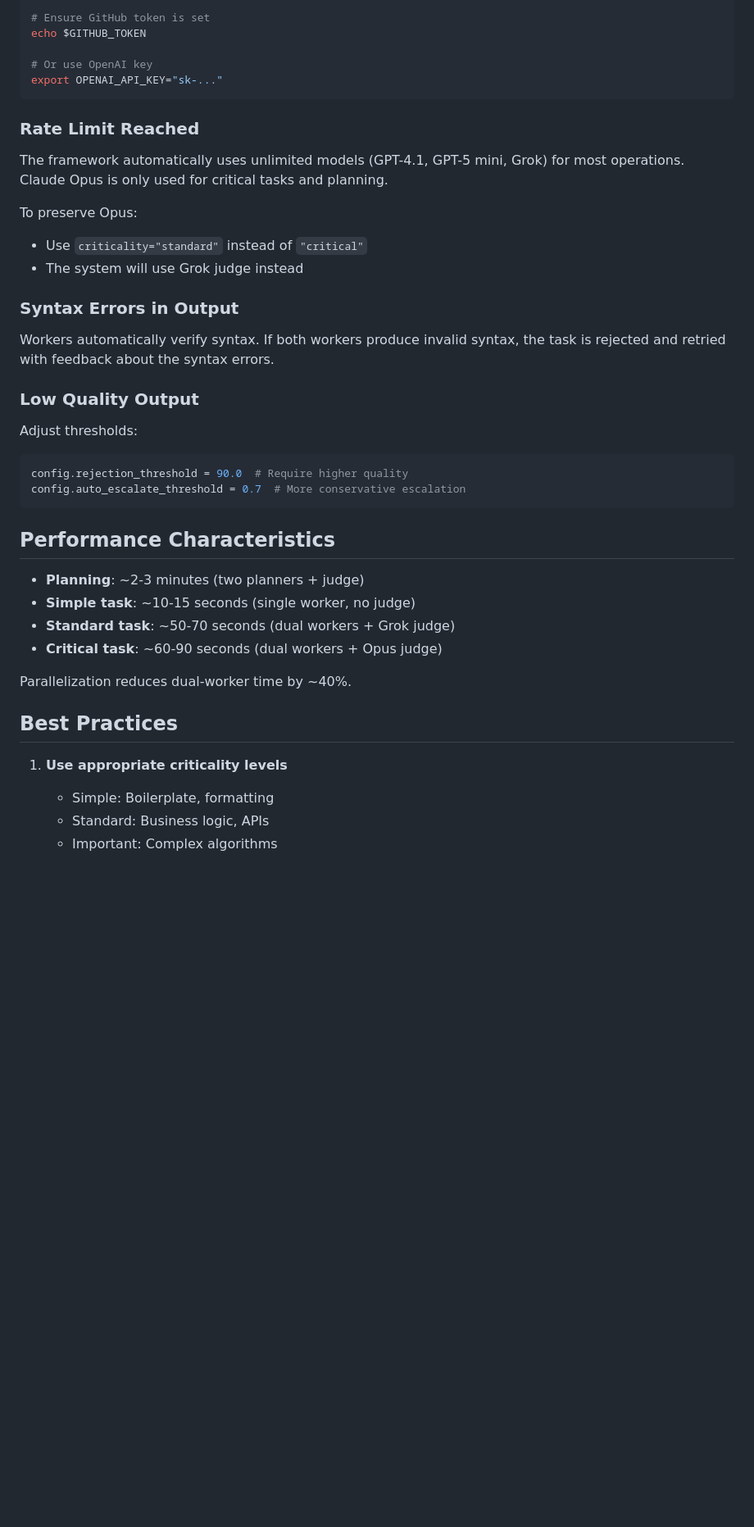
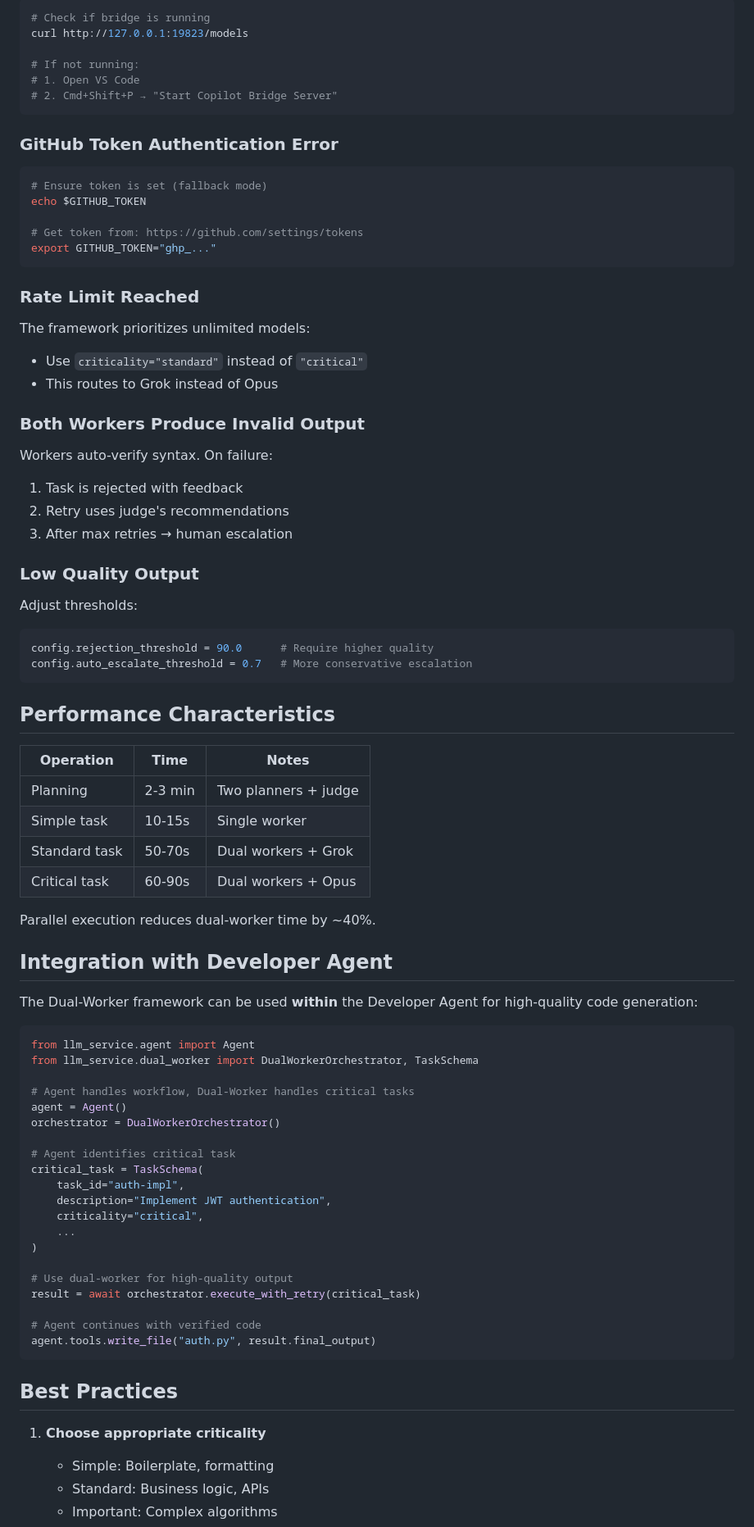
Before and after one commit to 2024090617/note, a Markdown page: llm-service/DUAL_WORKER_README.md, the part around one of its changes. Shown at 82% size. Drawn GitHub-style; blank space fills up the shorter version.

````diff
--- a/llm-service/DUAL_WORKER_README.md
+++ b/llm-service/DUAL_WORKER_README.md
@@ -362,44 +446,85 @@ llm-service/src/llm_service/dual_worker/
 
 ```bash
-# Ensure GitHub token is set
+# Check if bridge is running
+curl http://127.0.0.1:19823/models
+
+# If not running:
+# 1. Open VS Code
+# 2. Cmd+Shift+P → "Start Copilot Bridge Server"
+```
+
+### GitHub Token Authentication Error
+
+```bash
+# Ensure token is set (fallback mode)
 echo $GITHUB_TOKEN
 
-# Or use OpenAI key
-export OPENAI_API_KEY="sk-..."
+# Get token from: https://github.com/settings/tokens
+export GITHUB_TOKEN="ghp_..."
 ```
 
 ### Rate Limit Reached
 
-The framework automatically uses unlimited models (GPT-4.1, GPT-5 mini, Grok) for most operations. Claude Opus is only used for critical tasks and planning.
+The framework prioritizes unlimited models:
+- Use `criticality="standard"` instead of `"critical"`
+- This routes to Grok instead of Opus
 
-To preserve Opus:
-- Use `criticality="standard"` instead of `"critical"`
-- The system will use Grok judge instead
+### Both Workers Produce Invalid Output
 
-### Syntax Errors in Output
-
-Workers automatically verify syntax. If both workers produce invalid syntax, the task is rejected and retried with feedback about the syntax errors.
+Workers auto-verify syntax. On failure:
+1. Task is rejected with feedback
+2. Retry uses judge's recommendations
+3. After max retries → human escalation
 
 ### Low Quality Output
 
 Adjust thresholds:
 ```python
-config.rejection_threshold = 90.0  # Require higher quality
-config.auto_escalate_threshold = 0.7  # More conservative escalation
+config.rejection_threshold = 90.0      # Require higher quality
+config.auto_escalate_threshold = 0.7   # More conservative escalation
 ```
 
 ## Performance Characteristics
 
-- **Planning**: ~2-3 minutes (two planners + judge)
-- **Simple task**: ~10-15 seconds (single worker, no judge)
-- **Standard task**: ~50-70 seconds (dual workers + Grok judge)
-- **Critical task**: ~60-90 seconds (dual workers + Opus judge)
+| Operation | Time | Notes |
+|-----------|------|-------|
+| Planning | 2-3 min | Two planners + judge |
+| Simple task | 10-15s | Single worker |
+| Standard task | 50-70s | Dual workers + Grok |
+| Critical task | 60-90s | Dual workers + Opus |
 
-Parallelization reduces dual-worker time by ~40%.
+Parallel execution reduces dual-worker time by ~40%.
+
+## Integration with Developer Agent
+
+The Dual-Worker framework can be used **within** the Developer Agent for high-quality code generation:
+
+```python
+from llm_service.agent import Agent
+from llm_service.dual_worker import DualWorkerOrchestrator, TaskSchema
+
+# Agent handles workflow, Dual-Worker handles critical tasks
+agent = Agent()
+orchestrator = DualWorkerOrchestrator()
+
+# Agent identifies critical task
+critical_task = TaskSchema(
+    task_id="auth-impl",
+    description="Implement JWT authentication",
+    criticality="critical",
+    ...
+)
+
+# Use dual-worker for high-quality output
+result = await orchestrator.execute_with_retry(critical_task)
+
+# Agent continues with verified code
+agent.tools.write_file("auth.py", result.final_output)
+```
 
 ## Best Practices
 
-1. **Use appropriate criticality levels**
+1. **Choose appropriate criticality**
    - Simple: Boilerplate, formatting
    - Standard: Business logic, APIs
    - Important: Complex algorithms
````
Also changed, not shown: other parts of llm-service/DUAL_WORKER_README.md (+166 -82 lines).
